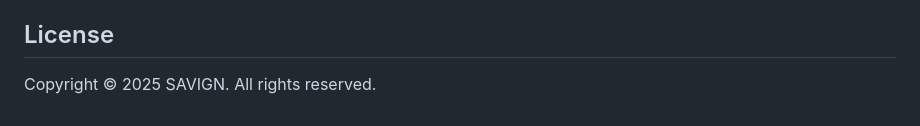
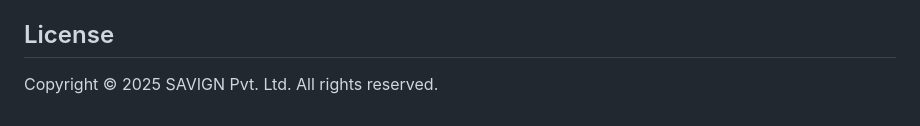
Before and after one commit to GodsScion/savign, a Markdown page: README.md, the part around the change. Rendered like a GitHub page.

Commit message:
Update copyright notice to include 'Pvt. Ltd.'

```diff
--- a/README.md
+++ b/README.md
@@ -110,4 +110,4 @@ The site will be available at: `https://godsscion.github.io/savign/`
 
 ## License
 
-Copyright © 2025 SAVIGN. All rights reserved.
+Copyright © 2025 SAVIGN Pvt. Ltd. All rights reserved.
```
